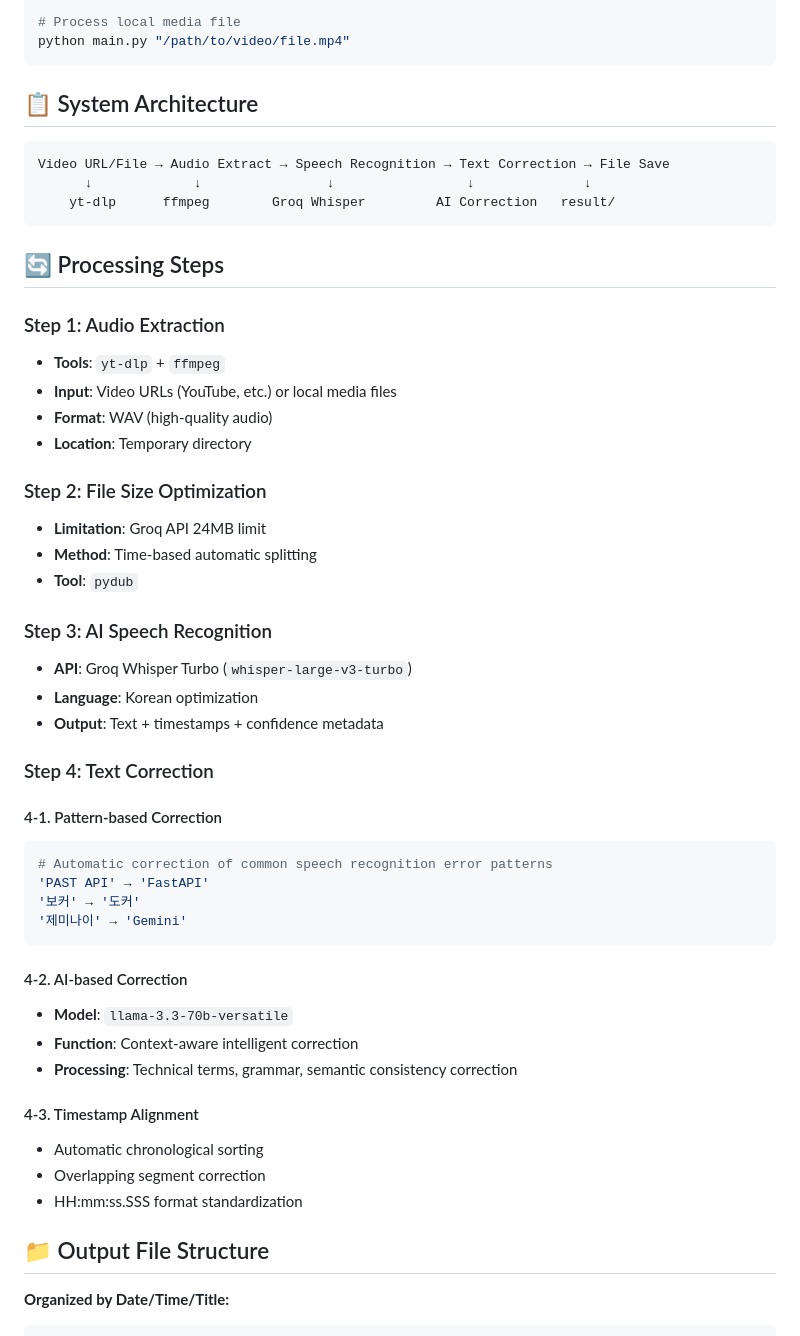
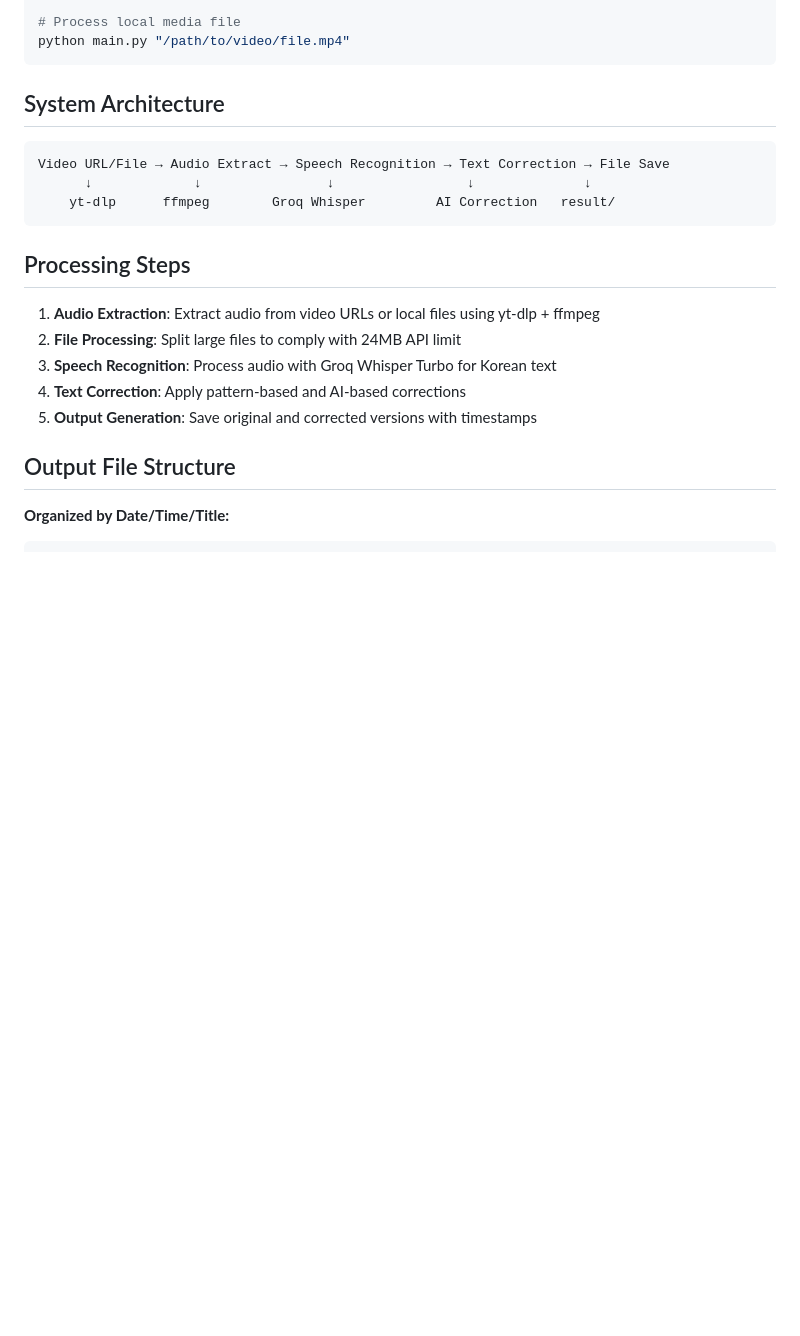
Before and after one commit to e7217/sogon, a Markdown page: README.md, the part around one of its changes. GitHub-like rendering; blank space fills up the shorter version.

````diff
--- a/README.md
+++ b/README.md
@@ -43,7 +40,7 @@ python main.py "https://www.youtube.com/watch?v=VIDEO_ID"
 python main.py "/path/to/video/file.mp4"
 ```
 
-## 📋 System Architecture
+## System Architecture
 
 ```
 Video URL/File → Audio Extract → Speech Recognition → Text Correction → File Save
@@ -51,44 +48,15 @@ Video URL/File → Audio Extract → Speech Recognition → Text Correction →
     yt-dlp      ffmpeg        Groq Whisper         AI Correction   result/
 ```
 
-## 🔄 Processing Steps
+## Processing Steps
 
-### Step 1: Audio Extraction
-- **Tools**: `yt-dlp` + `ffmpeg`
-- **Input**: Video URLs (YouTube, etc.) or local media files
-- **Format**: WAV (high-quality audio)
-- **Location**: Temporary directory
+1. **Audio Extraction**: Extract audio from video URLs or local files using yt-dlp + ffmpeg
+2. **File Processing**: Split large files to comply with 24MB API limit
+3. **Speech Recognition**: Process audio with Groq Whisper Turbo for Korean text
+4. **Text Correction**: Apply pattern-based and AI-based corrections
+5. **Output Generation**: Save original and corrected versions with timestamps
 
-### Step 2: File Size Optimization
-- **Limitation**: Groq API 24MB limit
-- **Method**: Time-based automatic splitting
-- **Tool**: `pydub`
-
-### Step 3: AI Speech Recognition
-- **API**: Groq Whisper Turbo (`whisper-large-v3-turbo`)
-- **Language**: Korean optimization
-- **Output**: Text + timestamps + confidence metadata
-
-### Step 4: Text Correction
-#### 4-1. Pattern-based Correction
-```python
-# Automatic correction of common speech recognition error patterns
-'PAST API' → 'FastAPI'
-'보커' → '도커'
-'제미나이' → 'Gemini'
-```
-
-#### 4-2. AI-based Correction
-- **Model**: `llama-3.3-70b-versatile`
-- **Function**: Context-aware intelligent correction
-- **Processing**: Technical terms, grammar, semantic consistency correction
-
-#### 4-3. Timestamp Alignment
-- Automatic chronological sorting
-- Overlapping segment correction
-- HH:mm:ss.SSS format standardization
-
-## 📁 Output File Structure
+## Output File Structure
 
 **Organized by Date/Time/Title:**
 ```
````
Also changed, not shown: other parts of README.md (+27 -100 lines), README_ko.md (+33 -135 lines).
